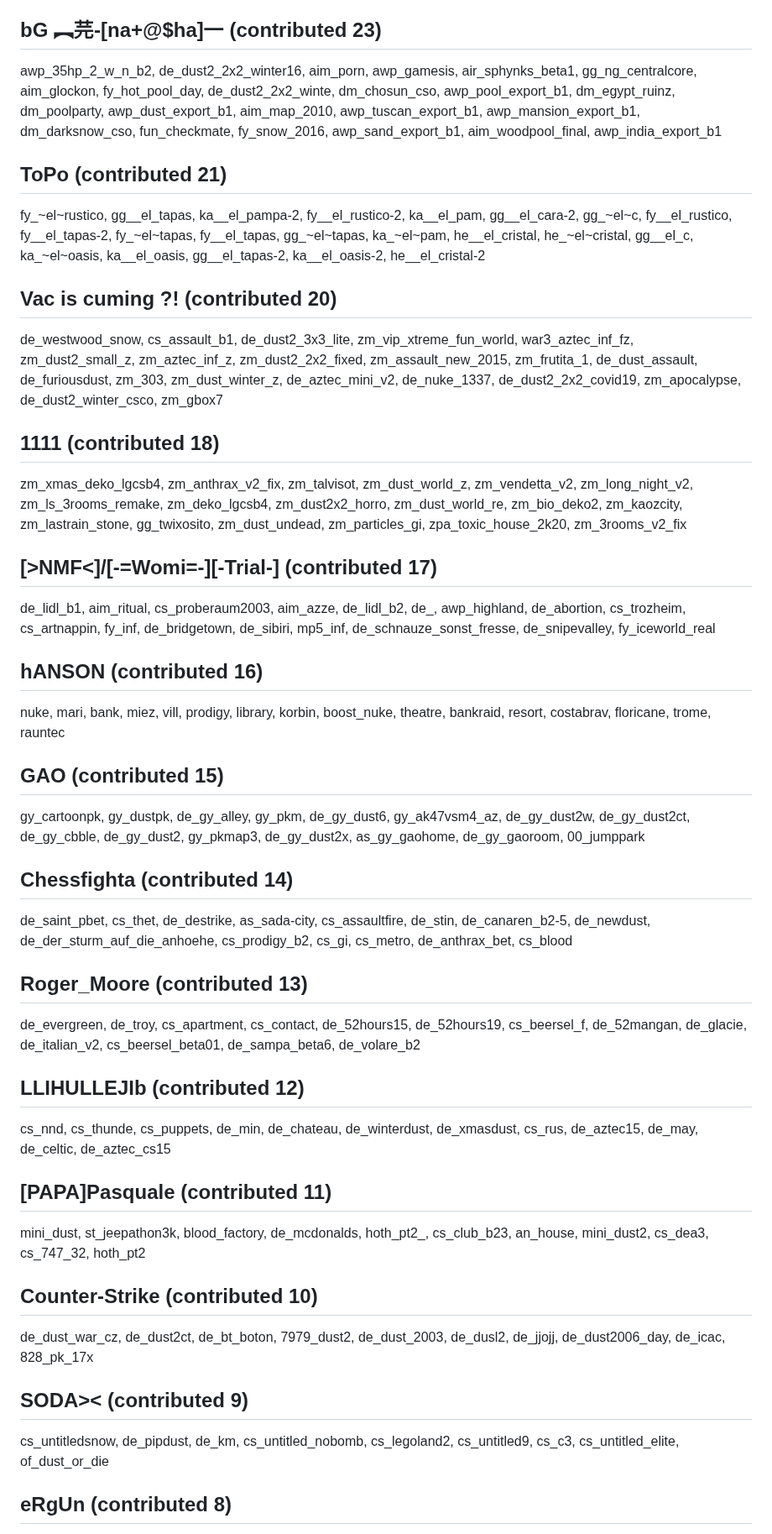
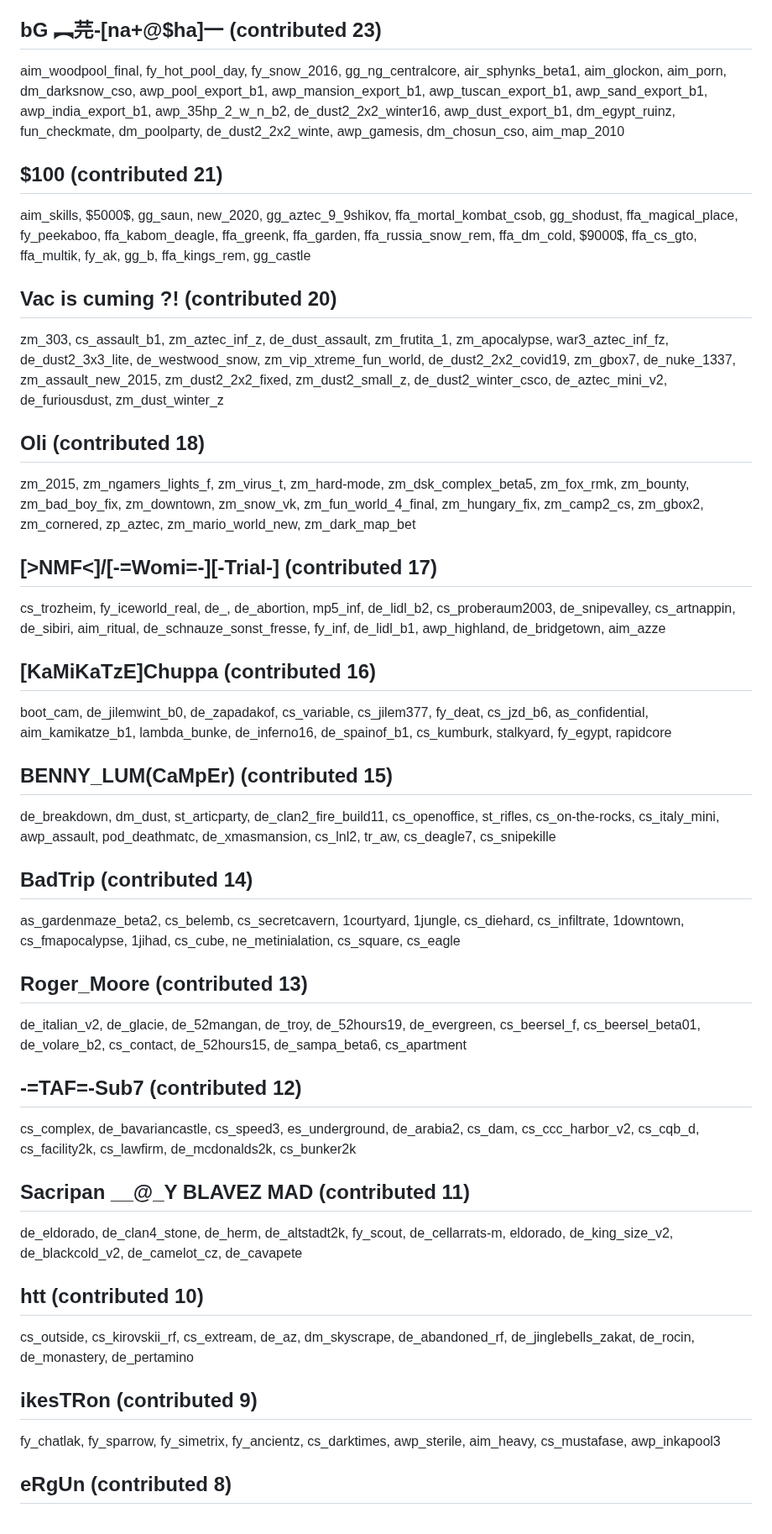
Before and after one commit to yapb/graph, a Markdown page: CREDITS.md, the part around one of its changes. Shown at 84% size. GitHub-like rendering.

Commit message:
credits: update credits

```diff
--- a/CREDITS.md
+++ b/CREDITS.md
@@ -96,27 +96,27 @@ fy_buzzkill_crazygonuts, de_dust2_christmas, fy_icepub, aim_russka_us, fy_icewor
 ## bG ︻芫-[na+@$ha]一 (contributed 23)
-awp_35hp_2_w_n_b2, de_dust2_2x2_winter16, aim_porn, awp_gamesis, air_sphynks_beta1, gg_ng_centralcore, aim_glockon, fy_hot_pool_day, de_dust2_2x2_winte, dm_chosun_cso, awp_pool_export_b1, dm_egypt_ruinz, dm_poolparty, awp_dust_export_b1, aim_map_2010, awp_tuscan_export_b1, awp_mansion_export_b1, dm_darksnow_cso, fun_checkmate, fy_snow_2016, awp_sand_export_b1, aim_woodpool_final, awp_india_export_b1
-## ToPo (contributed 21)
-fy_~el~rustico, gg__el_tapas, ka__el_pampa-2, fy__el_rustico-2, ka__el_pam, gg__el_cara-2, gg_~el~c, fy__el_rustico, fy__el_tapas-2, fy_~el~tapas, fy__el_tapas, gg_~el~tapas, ka_~el~pam, he__el_cristal, he_~el~cristal, gg__el_c, ka_~el~oasis, ka__el_oasis, gg__el_tapas-2, ka__el_oasis-2, he__el_cristal-2
+aim_woodpool_final, fy_hot_pool_day, fy_snow_2016, gg_ng_centralcore, air_sphynks_beta1, aim_glockon, aim_porn, dm_darksnow_cso, awp_pool_export_b1, awp_mansion_export_b1, awp_tuscan_export_b1, awp_sand_export_b1, awp_india_export_b1, awp_35hp_2_w_n_b2, de_dust2_2x2_winter16, awp_dust_export_b1, dm_egypt_ruinz, fun_checkmate, dm_poolparty, de_dust2_2x2_winte, awp_gamesis, dm_chosun_cso, aim_map_2010
+## $100 (contributed 21)
+aim_skills, $5000$, gg_saun, new_2020, gg_aztec_9_9shikov, ffa_mortal_kombat_csob, gg_shodust, ffa_magical_place, fy_peekaboo, ffa_kabom_deagle, ffa_greenk, ffa_garden, ffa_russia_snow_rem, ffa_dm_cold, $9000$, ffa_cs_gto, ffa_multik, fy_ak, gg_b, ffa_kings_rem, gg_castle
 ## Vac is cuming ?! (contributed 20)
-de_westwood_snow, cs_assault_b1, de_dust2_3x3_lite, zm_vip_xtreme_fun_world, war3_aztec_inf_fz, zm_dust2_small_z, zm_aztec_inf_z, zm_dust2_2x2_fixed, zm_assault_new_2015, zm_frutita_1, de_dust_assault, de_furiousdust, zm_303, zm_dust_winter_z, de_aztec_mini_v2, de_nuke_1337, de_dust2_2x2_covid19, zm_apocalypse, de_dust2_winter_csco, zm_gbox7
-## 1111 (contributed 18)
-zm_xmas_deko_lgcsb4, zm_anthrax_v2_fix, zm_talvisot, zm_dust_world_z, zm_vendetta_v2, zm_long_night_v2, zm_ls_3rooms_remake, zm_deko_lgcsb4, zm_dust2x2_horro, zm_dust_world_re, zm_bio_deko2, zm_kaozcity, zm_lastrain_stone, gg_twixosito, zm_dust_undead, zm_particles_gi, zpa_toxic_house_2k20, zm_3rooms_v2_fix
+zm_303, cs_assault_b1, zm_aztec_inf_z, de_dust_assault, zm_frutita_1, zm_apocalypse, war3_aztec_inf_fz, de_dust2_3x3_lite, de_westwood_snow, zm_vip_xtreme_fun_world, de_dust2_2x2_covid19, zm_gbox7, de_nuke_1337, zm_assault_new_2015, zm_dust2_2x2_fixed, zm_dust2_small_z, de_dust2_winter_csco, de_aztec_mini_v2, de_furiousdust, zm_dust_winter_z
+## Oli (contributed 18)
+zm_2015, zm_ngamers_lights_f, zm_virus_t, zm_hard-mode, zm_dsk_complex_beta5, zm_fox_rmk, zm_bounty, zm_bad_boy_fix, zm_downtown, zm_snow_vk, zm_fun_world_4_final, zm_hungary_fix, zm_camp2_cs, zm_gbox2, zm_cornered, zp_aztec, zm_mario_world_new, zm_dark_map_bet
 ## [>NMF<]/[-=Womi=-][-Trial-] (contributed 17)
-de_lidl_b1, aim_ritual, cs_proberaum2003, aim_azze, de_lidl_b2, de_, awp_highland, de_abortion, cs_trozheim, cs_artnappin, fy_inf, de_bridgetown, de_sibiri, mp5_inf, de_schnauze_sonst_fresse, de_snipevalley, fy_iceworld_real
-## hANSON (contributed 16)
-nuke, mari, bank, miez, vill, prodigy, library, korbin, boost_nuke, theatre, bankraid, resort, costabrav, floricane, trome, rauntec
-## GAO (contributed 15)
-gy_cartoonpk, gy_dustpk, de_gy_alley, gy_pkm, de_gy_dust6, gy_ak47vsm4_az, de_gy_dust2w, de_gy_dust2ct, de_gy_cbble, de_gy_dust2, gy_pkmap3, de_gy_dust2x, as_gy_gaohome, de_gy_gaoroom, 00_jumppark
-## Chessfighta (contributed 14)
-de_saint_pbet, cs_thet, de_destrike, as_sada-city, cs_assaultfire, de_stin, de_canaren_b2-5, de_newdust, de_der_sturm_auf_die_anhoehe, cs_prodigy_b2, cs_gi, cs_metro, de_anthrax_bet, cs_blood
+cs_trozheim, fy_iceworld_real, de_, de_abortion, mp5_inf, de_lidl_b2, cs_proberaum2003, de_snipevalley, cs_artnappin, de_sibiri, aim_ritual, de_schnauze_sonst_fresse, fy_inf, de_lidl_b1, awp_highland, de_bridgetown, aim_azze
+## [KaMiKaTzE]Chuppa (contributed 16)
+boot_cam, de_jilemwint_b0, de_zapadakof, cs_variable, cs_jilem377, fy_deat, cs_jzd_b6, as_confidential, aim_kamikatze_b1, lambda_bunke, de_inferno16, de_spainof_b1, cs_kumburk, stalkyard, fy_egypt, rapidcore
+## BENNY_LUM(CaMpEr) (contributed 15)
+de_breakdown, dm_dust, st_articparty, de_clan2_fire_build11, cs_openoffice, st_rifles, cs_on-the-rocks, cs_italy_mini, awp_assault, pod_deathmatc, de_xmasmansion, cs_lnl2, tr_aw, cs_deagle7, cs_snipekille
+## BadTrip (contributed 14)
+as_gardenmaze_beta2, cs_belemb, cs_secretcavern, 1courtyard, 1jungle, cs_diehard, cs_infiltrate, 1downtown, cs_fmapocalypse, 1jihad, cs_cube, ne_metinialation, cs_square, cs_eagle
 ## Roger_Moore (contributed 13)
-de_evergreen, de_troy, cs_apartment, cs_contact, de_52hours15, de_52hours19, cs_beersel_f, de_52mangan, de_glacie, de_italian_v2, cs_beersel_beta01, de_sampa_beta6, de_volare_b2
-## LLIHULLEJIb (contributed 12)
-cs_nnd, cs_thunde, cs_puppets, de_min, de_chateau, de_winterdust, de_xmasdust, cs_rus, de_aztec15, de_may, de_celtic, de_aztec_cs15
-## [PAPA]Pasquale (contributed 11)
-mini_dust, st_jeepathon3k, blood_factory, de_mcdonalds, hoth_pt2_, cs_club_b23, an_house, mini_dust2, cs_dea3, cs_747_32, hoth_pt2
-## Counter-Strike (contributed 10)
-de_dust_war_cz, de_dust2ct, de_bt_boton, 7979_dust2, de_dust_2003, de_dusl2, de_jjojj, de_dust2006_day, de_icac, 828_pk_17x
-## SODA>< (contributed 9)
-cs_untitledsnow, de_pipdust, de_km, cs_untitled_nobomb, cs_legoland2, cs_untitled9, cs_c3, cs_untitled_elite, of_dust_or_die
+de_italian_v2, de_glacie, de_52mangan, de_troy, de_52hours19, de_evergreen, cs_beersel_f, cs_beersel_beta01, de_volare_b2, cs_contact, de_52hours15, de_sampa_beta6, cs_apartment
+## -=TAF=-Sub7 (contributed 12)
+cs_complex, de_bavariancastle, cs_speed3, es_underground, de_arabia2, cs_dam, cs_ccc_harbor_v2, cs_cqb_d, cs_facility2k, cs_lawfirm, de_mcdonalds2k, cs_bunker2k
+## Sacripan __@_Y BLAVEZ MAD (contributed 11)
+de_eldorado, de_clan4_stone, de_herm, de_altstadt2k, fy_scout, de_cellarrats-m, eldorado, de_king_size_v2, de_blackcold_v2, de_camelot_cz, de_cavapete
+## htt (contributed 10)
+cs_outside, cs_kirovskii_rf, cs_extream, de_az, dm_skyscrape, de_abandoned_rf, de_jinglebells_zakat, de_rocin, de_monastery, de_pertamino
+## ikesTRon (contributed 9)
+fy_chatlak, fy_sparrow, fy_simetrix, fy_ancientz, cs_darktimes, awp_sterile, aim_heavy, cs_mustafase, awp_inkapool3
 ## eRgUn (contributed 8)
```
Also changed, not shown: other parts of CREDITS.md (+66 -66 lines).
